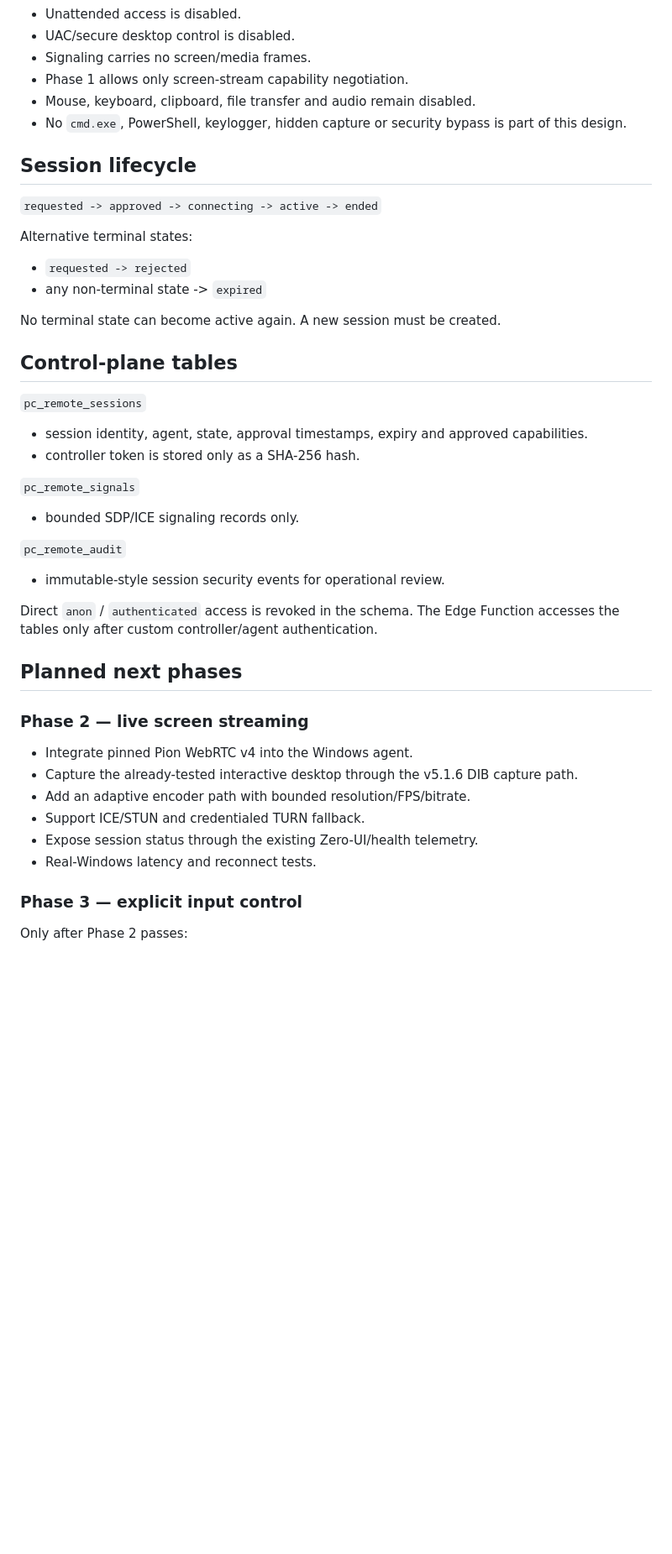
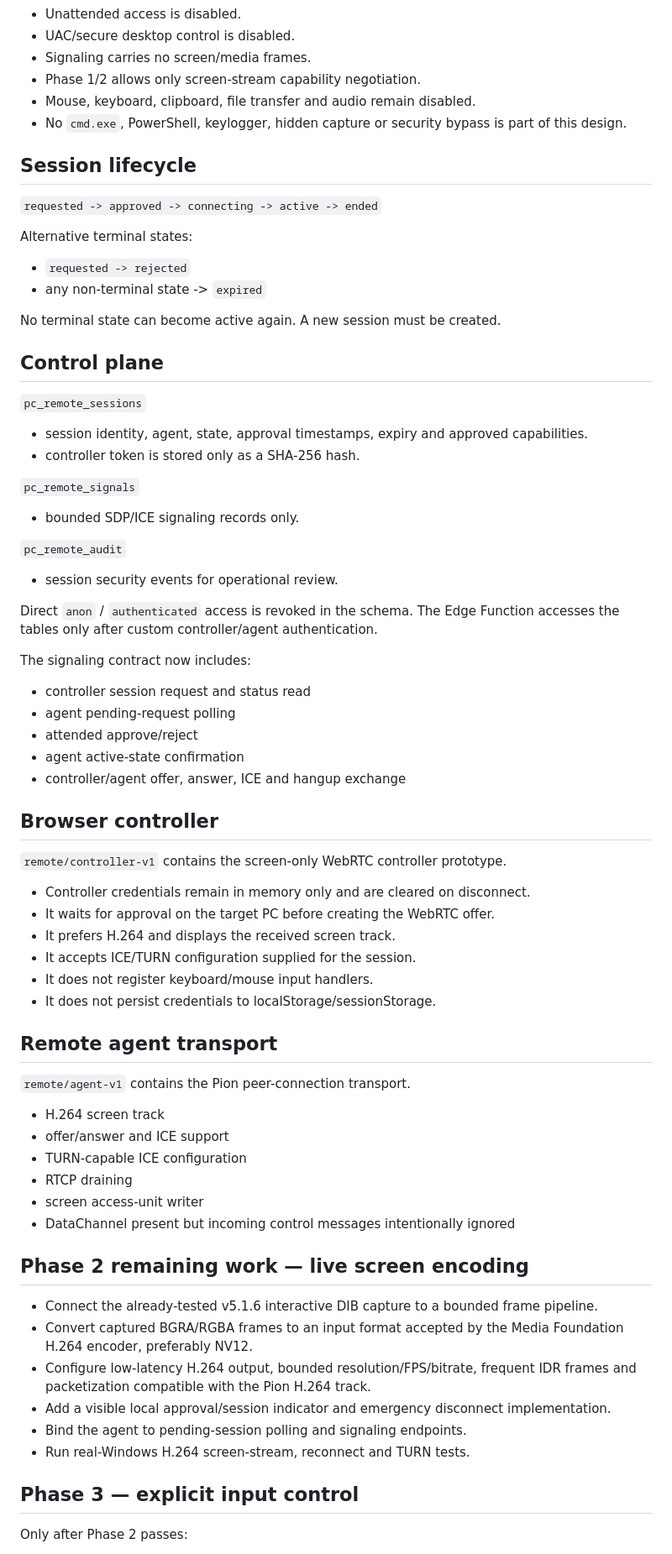
Before and after one commit to arambarzani07/ZhiroxAi2026, a Markdown page: docs/REMOTE_CONTROL_V1.md, the part around one of its changes. Shown at 84% size. Drawn GitHub-style; blank space fills up the shorter version.

Commit message:
docs: align remote v1 with H264 and browser-controller implementation

```diff
--- a/docs/REMOTE_CONTROL_V1.md
+++ b/docs/REMOTE_CONTROL_V1.md
@@ -36,7 +38,7 @@ WebRTC DataChannel traffic is encrypted by DTLS. Screen media must use the WebRT
 - Unattended access is disabled.
 - UAC/secure desktop control is disabled.
 - Signaling carries no screen/media frames.
-- Phase 1 allows only screen-stream capability negotiation.
+- Phase 1/2 allows only screen-stream capability negotiation.
 - Mouse, keyboard, clipboard, file transfer and audio remain disabled.
 - No `cmd.exe`, PowerShell, keylogger, hidden capture or security bypass is part of this design.
 
@@ -51,7 +53,7 @@ Alternative terminal states:
 
 No terminal state can become active again. A new session must be created.
 
-## Control-plane tables
+## Control plane
 
 `pc_remote_sessions`
 - session identity, agent, state, approval timestamps, expiry and approved capabilities.
@@ -61,22 +63,49 @@ No terminal state can become active again. A new session must be created.
 - bounded SDP/ICE signaling records only.
 
 `pc_remote_audit`
-- immutable-style session security events for operational review.
+- session security events for operational review.
 
 Direct `anon` / `authenticated` access is revoked in the schema. The Edge Function accesses the tables only after custom controller/agent authentication.
 
-## Planned next phases
+The signaling contract now includes:
+- controller session request and status read
+- agent pending-request polling
+- attended approve/reject
+- agent active-state confirmation
+- controller/agent offer, answer, ICE and hangup exchange
 
-### Phase 2 — live screen streaming
+## Browser controller
 
-- Integrate pinned Pion WebRTC v4 into the Windows agent.
-- Capture the already-tested interactive desktop through the v5.1.6 DIB capture path.
-- Add an adaptive encoder path with bounded resolution/FPS/bitrate.
-- Support ICE/STUN and credentialed TURN fallback.
-- Expose session status through the existing Zero-UI/health telemetry.
-- Real-Windows latency and reconnect tests.
+`remote/controller-v1` contains the screen-only WebRTC controller prototype.
 
-### Phase 3 — explicit input control
+- Controller credentials remain in memory only and are cleared on disconnect.
+- It waits for approval on the target PC before creating the WebRTC offer.
+- It prefers H.264 and displays the received screen track.
+- It accepts ICE/TURN configuration supplied for the session.
+- It does not register keyboard/mouse input handlers.
+- It does not persist credentials to localStorage/sessionStorage.
+
+## Remote agent transport
+
+`remote/agent-v1` contains the Pion peer-connection transport.
+
+- H.264 screen track
+- offer/answer and ICE support
+- TURN-capable ICE configuration
+- RTCP draining
+- screen access-unit writer
+- DataChannel present but incoming control messages intentionally ignored
+
+## Phase 2 remaining work — live screen encoding
+
+- Connect the already-tested v5.1.6 interactive DIB capture to a bounded frame pipeline.
+- Convert captured BGRA/RGBA frames to an input format accepted by the Media Foundation H.264 encoder, preferably NV12.
+- Configure low-latency H.264 output, bounded resolution/FPS/bitrate, frequent IDR frames and packetization compatible with the Pion H.264 track.
+- Add a visible local approval/session indicator and emergency disconnect implementation.
+- Bind the agent to pending-session polling and signaling endpoints.
+- Run real-Windows H.264 screen-stream, reconnect and TURN tests.
+
+## Phase 3 — explicit input control
 
 Only after Phase 2 passes:
 
```
Also changed, not shown: other parts of docs/REMOTE_CONTROL_V1.md (+22 -16 lines).
